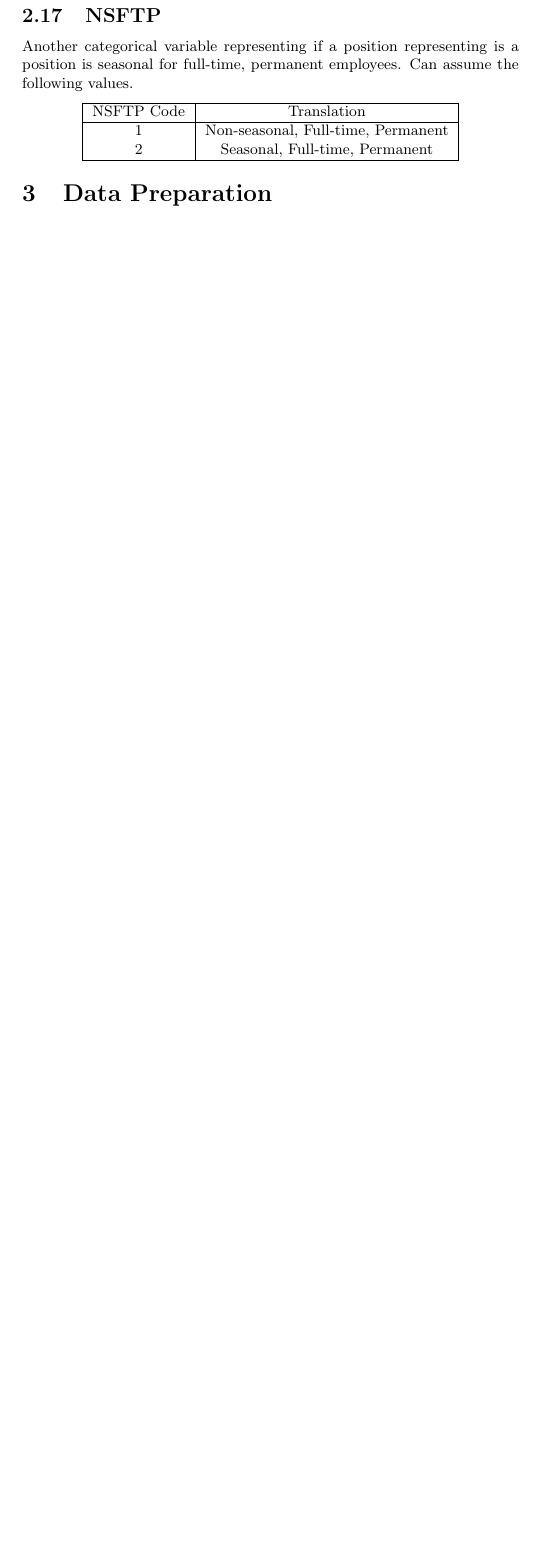
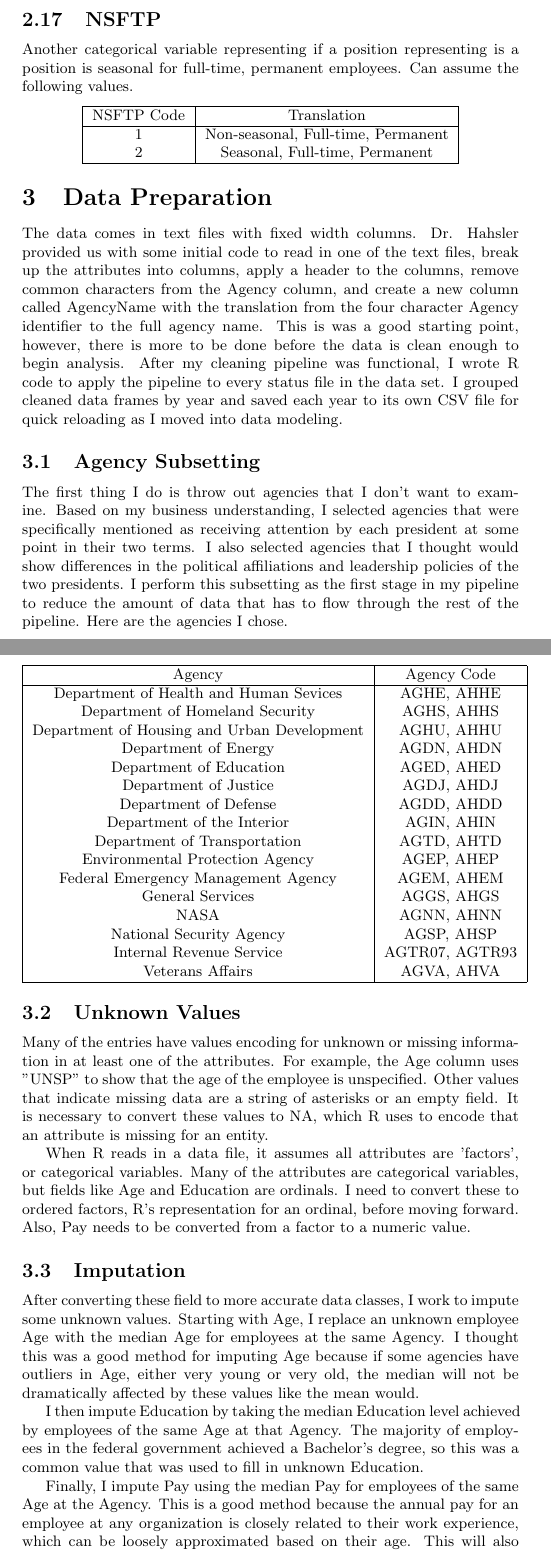
Before and after one commit to jakecarlson1/data-mining-projects, a LaTeX document (project-1/report/carlson-project-1.tex): part of page 12 of 13 before the commit and two parts of pages 12 and 13 of 15 after it, the two joined at a grey line, cut so that both start at the same text, the shorter picture padded with empty space. Compiled offline with pdfLaTeX.

Commit message:
Adds data preparation

```diff
--- a/project-1/report/carlson-project-1.tex
+++ b/project-1/report/carlson-project-1.tex
@@ -218,3 +220,45 @@ The federal payroll data was obtained through the Freedom of Information Act by
         \end{center}
 
 \section{Data Preparation}
+The data comes in text files with fixed width columns. Dr. Hahsler provided us with some initial code to read in one of the text files, break up the attributes into columns, apply a header to the columns, remove common characters from the Agency column, and create a new column called AgencyName with the translation from the four character Agency identifier to the full agency name. This is was a good starting point, however, there is more to be done before the data is clean enough to begin analysis. After my cleaning pipeline was functional, I wrote R code to apply the pipeline to every status file in the data set. I grouped cleaned data frames by year and saved each year to its own CSV file for quick reloading as I moved into data modeling.
+
+    \subsection{Agency Subsetting}
+    The first thing I do is throw out agencies that I don't want to examine. Based on my business understanding, I selected agencies that were specifically mentioned as receiving attention by each president at some point in their two terms. I also selected agencies that I thought would show differences in the political affiliations and leadership policies of the two presidents. I perform this subsetting as the first stage in my pipeline to reduce the amount of data that has to flow through the rest of the pipeline. Here are the agencies I chose.
+
+        \begin{center}
+            \begin{tabular}{ |c|c| }
+                \hline
+                Agency & Agency Code \\
+                \hline
+                Department of Health and Human Sevices & AGHE, AHHE \\
+                Department of Homeland Security & AGHS, AHHS \\
+                Department of Housing and Urban Development & AGHU, AHHU \\
+                Department of Energy & AGDN, AHDN \\
+                Department of Education & AGED, AHED \\
+                Department of Justice & AGDJ, AHDJ \\
+                Department of Defense & AGDD, AHDD \\
+                Department of the Interior & AGIN, AHIN \\
+                Department of Transportation & AGTD, AHTD \\
+                Environmental Protection Agency & AGEP, AHEP \\
+                Federal Emergency Management Agency & AGEM, AHEM \\
+                General Services & AGGS, AHGS \\
+                NASA & AGNN, AHNN \\
+                National Security Agency & AGSP, AHSP \\
+                Internal Revenue Service & AGTR07, AGTR93 \\
+                Veterans Affairs & AGVA, AHVA \\
+                \hline
+            \end{tabular}
+        \end{center}
+
+    \subsection{Unknown Values}
+    Many of the entries have values encoding for unknown or missing information in at least one of the attributes. For example, the Age column uses "UNSP" to show that the age of the employee is unspecified. Other values that indicate missing data are a string of asterisks or an empty field. It is necessary to convert these values to NA, which R uses to encode that an attribute is missing for an entity.
+    \par
+    When R reads in a data file, it assumes all attributes are 'factors', or categorical variables. Many of the attributes are categorical variables, but fields like Age and Education are ordinals. I need to convert these to ordered factors, R's representation for an ordinal, before moving forward. Also, Pay needs to be converted from a factor to a numeric value.
+
+    \subsection{Imputation}
+    After converting these field to more accurate data classes, I work to impute some unknown values. Starting with Age, I replace an unknown employee Age with the median Age for employees at the same Agency. I thought this was a good method for imputing Age because if some agencies have outliers in Age, either very young or very old, the median will not be dramatically affected by these values like the mean would.
+    \par
+    I then impute Education by taking the median Education level achieved by employees of the same Age at that Agency. The majority of employees in the federal government achieved a Bachelor's degree, so this was a common value that was used to fill in unknown Education.
+    \par
+    Finally, I impute Pay using the median Pay for employees of the same Age at the Agency. This is a good method because the annual pay for an employee at any organization is closely related to their work experience, which can be loosely approximated based on their age. This will also separate based on Agency, so that if some Agencies recieve higher Pay on average, the imputed value more closely represent the separation.
+    \par
```
Also changed, not shown: project-1/report/carlson-project-1.pdf, project-1/report/carlson-project-1.tex (8 more changed lines), 1 other file.
